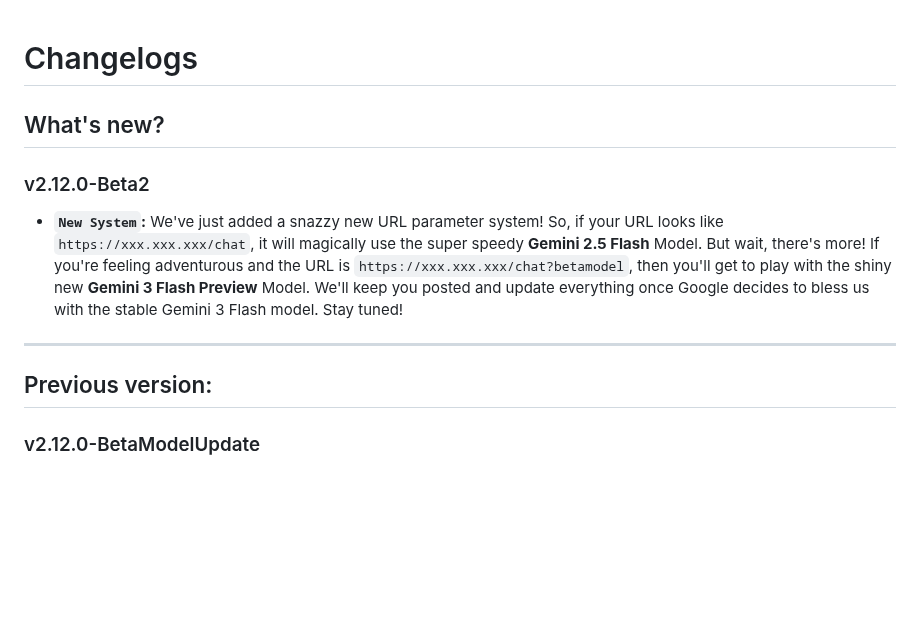
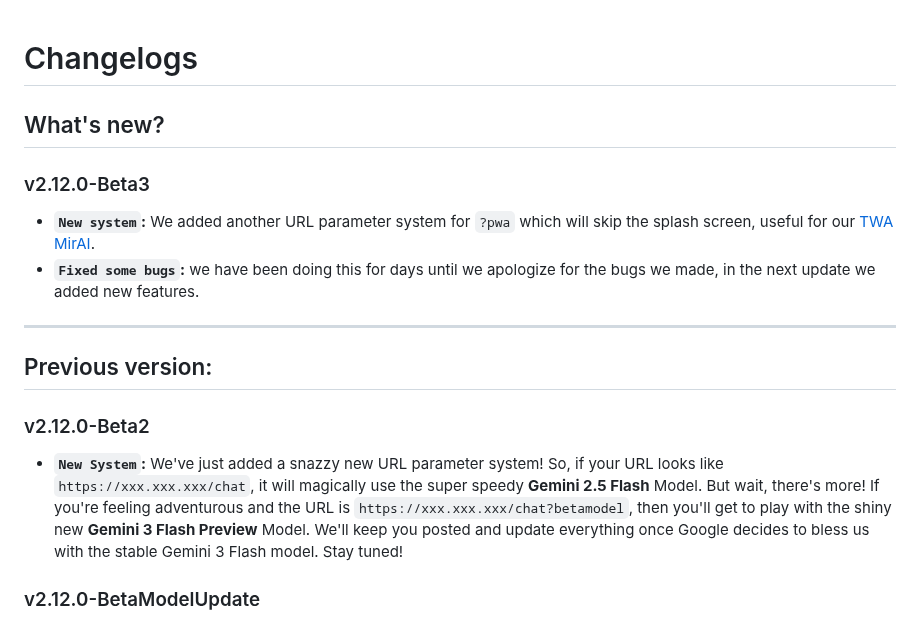
Before and after one commit to Allwaysever/MirAI, a Markdown page: Docs/CHANGELOG.md, the part around the change. Drawn GitHub-style; blank space fills up the shorter version.

```diff
--- a/Docs/CHANGELOG.md
+++ b/Docs/CHANGELOG.md
@@ -1,12 +1,16 @@
 # Changelogs
 ## What's new?
+### v2.12.0-Beta3
+- **``New system``:** We added another URL parameter system for ``?pwa`` which will skip the splash screen, useful for our [TWA MirAI](https://bit.ly/AwsMirAIDown).
+- **``Fixed some bugs``:** we have been doing this for days until we apologize for the bugs we made, in the next update we added new features.
+
+---
+
+## Previous version:
 ### v2.12.0-Beta2
 - **``New System``:** We've just added a snazzy new URL parameter system! So, if your URL looks like ``https://xxx.xxx.xxx/chat``, it will magically use the super speedy **Gemini 2.5 Flash** Model.
   But wait, there's more! If you're feeling adventurous and the URL is ``https://xxx.xxx.xxx/chat?betamodel``, then you'll get to play with the shiny new **Gemini 3 Flash Preview** Model. We'll keep you posted and update everything once Google decides to bless us with the stable Gemini 3 Flash model. Stay tuned!
 
----
-
-## Previous version:
 ### v2.12.0-BetaModelUpdate
 - **``Model Update``:** We're updating Google's previously released AI model, Gemini 3 Flash. However, the current version is still under development by Google. Therefore, we're using the preview model first.
 
```
